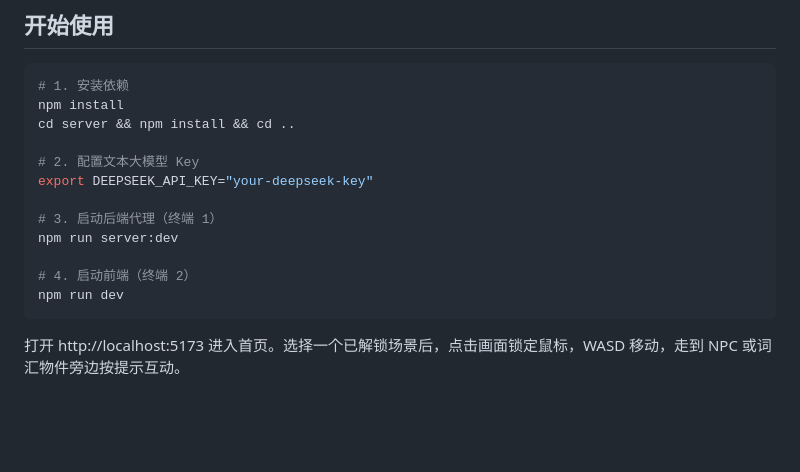
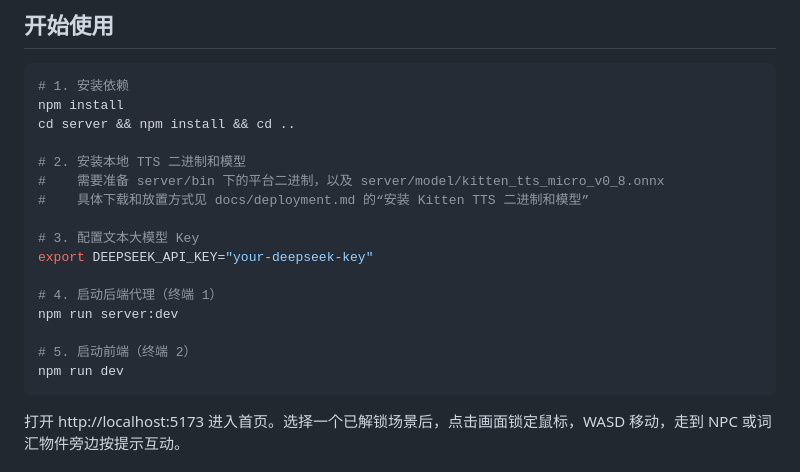
Before and after one commit to ldchung851010/EngKid, a Markdown page: README.md, the part around the change. Rendered like a GitHub page; blank space fills up the shorter version.

Commit message:
docs: add TTS binary and model setup step to quick-start guide

````diff
--- a/README.md
+++ b/README.md
@@ -17,13 +17,17 @@
 npm install
 cd server && npm install && cd ..
 
-# 2. 配置文本大模型 Key
+# 2. 安装本地 TTS 二进制和模型
+#    需要准备 server/bin 下的平台二进制，以及 server/model/kitten_tts_micro_v0_8.onnx
+#    具体下载和放置方式见 docs/deployment.md 的“安装 Kitten TTS 二进制和模型”
+
+# 3. 配置文本大模型 Key
 export DEEPSEEK_API_KEY="your-deepseek-key"
 
-# 3. 启动后端代理（终端 1）
+# 4. 启动后端代理（终端 1）
 npm run server:dev
 
-# 4. 启动前端（终端 2）
+# 5. 启动前端（终端 2）
 npm run dev
 ```
 
````
